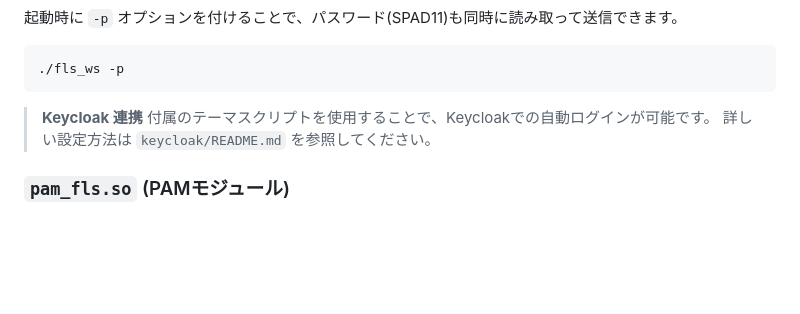
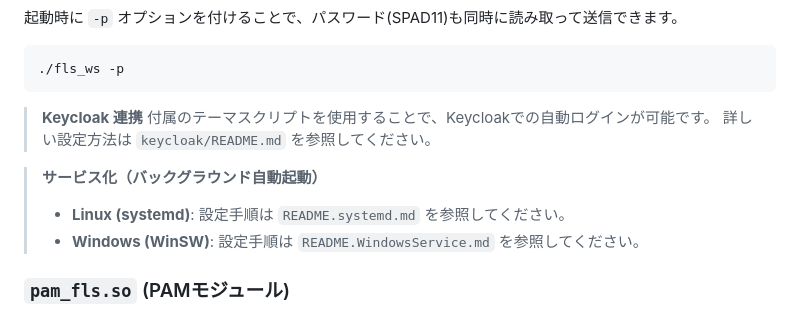
Before and after one commit to ns2j/fls, a Markdown page: README.md, the part around the change. GitHub-like rendering; blank space fills up the shorter version.

Commit message:
fls_wsのサービス化について追加

```diff
--- a/README.md
+++ b/README.md
@@ -128,6 +128,10 @@ nmake /f Makefile.vc
 > 付属のテーマスクリプトを使用することで、Keycloakでの自動ログインが可能です。
 > 詳しい設定方法は `keycloak/README.md` を参照してください。
 
+> **サービス化（バックグラウンド自動起動）**
+> - **Linux (systemd)**: 設定手順は `README.systemd.md` を参照してください。
+> - **Windows (WinSW)**: 設定手順は `README.WindowsService.md` を参照してください。
+
 ### `pam_fls.so` (PAMモジュール)
 Linuxシステムの `/etc/pam.d/sudo` 等に追記することで、パスワード入力の代わりにFeliCaをかざし、SPAD10のユーザ名情報を用いて認証を実現できます。
 *(設定方法はシステムのPAM仕様に従ってください)*
```
